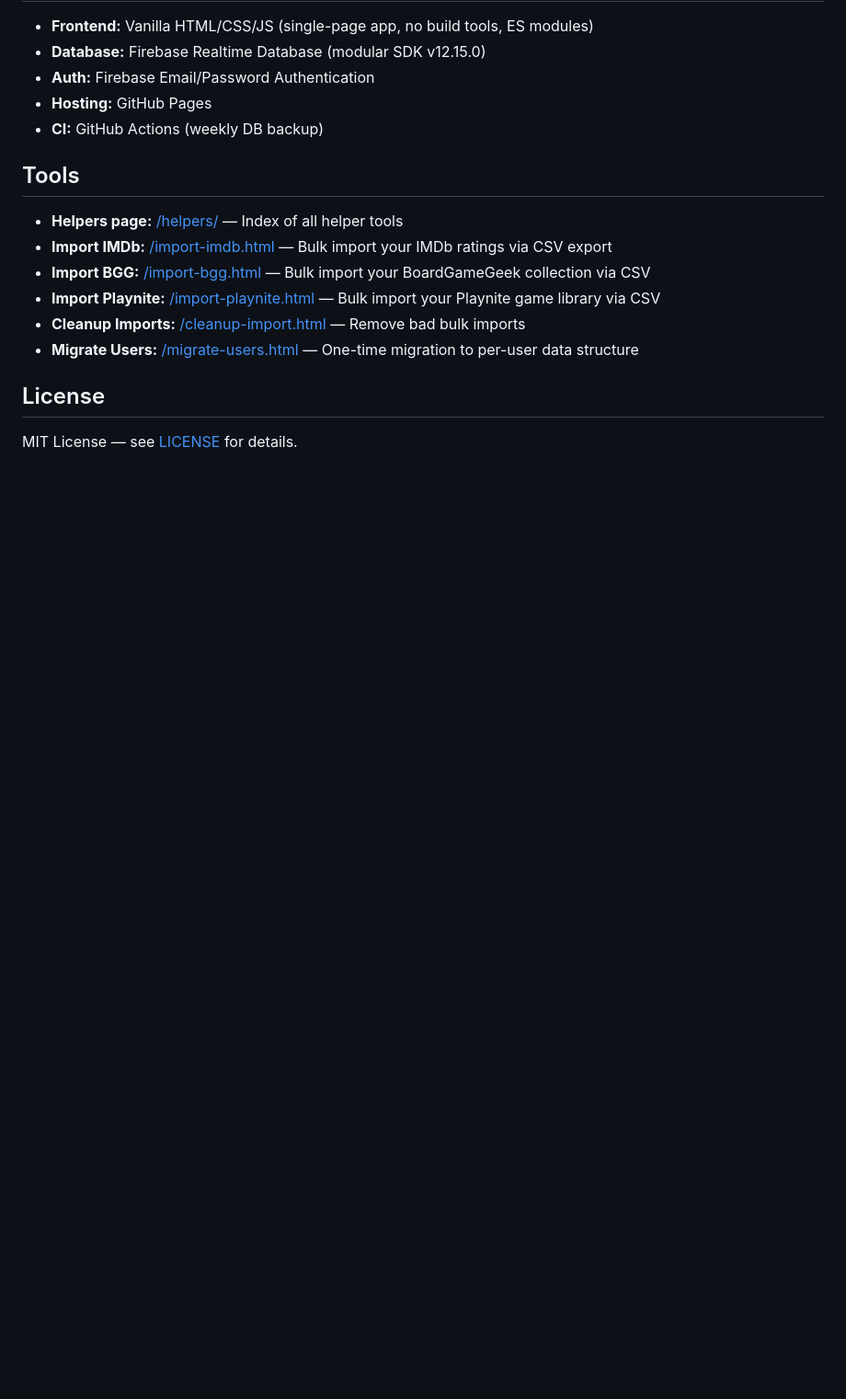
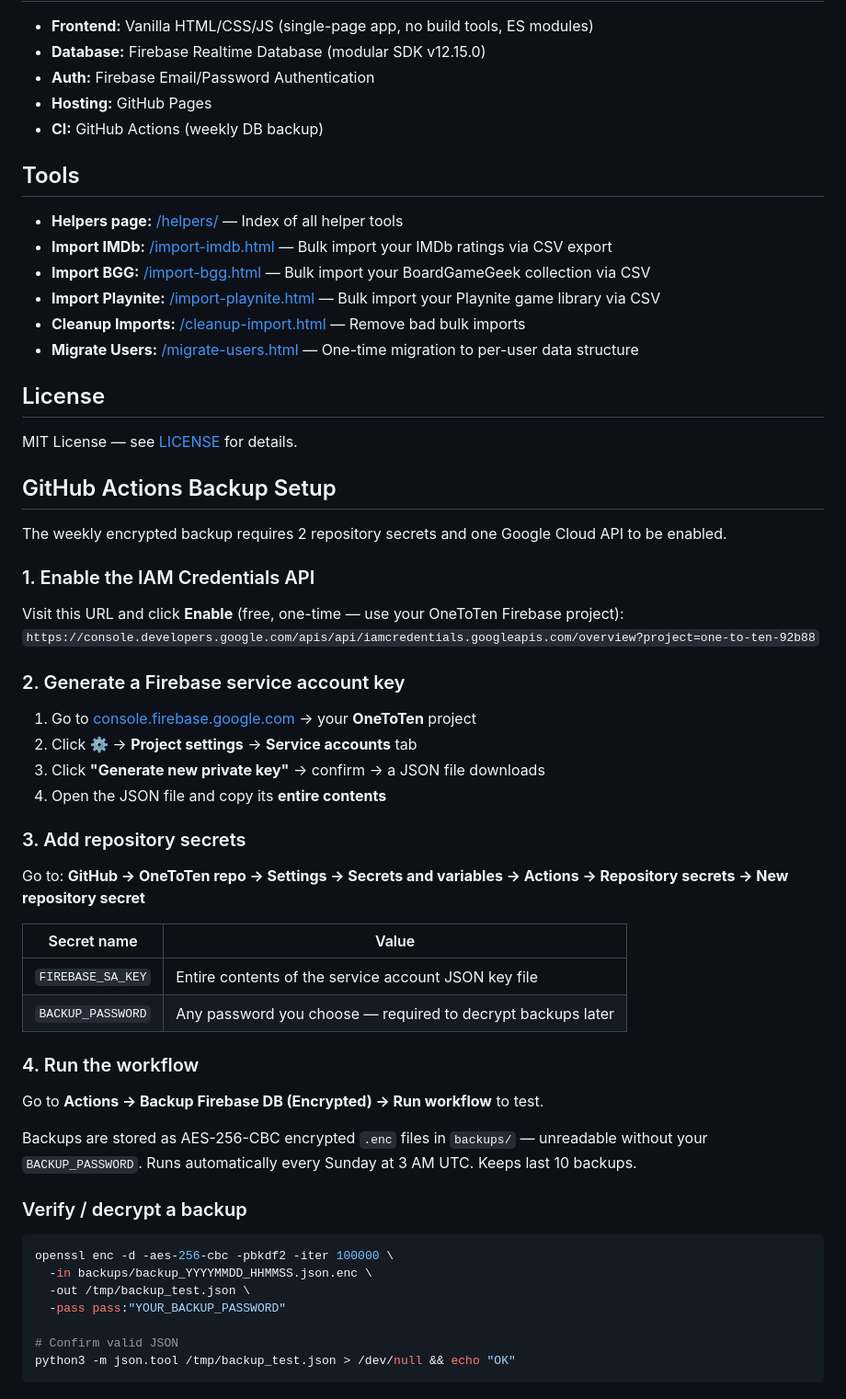
Before and after one commit to domrany64/OneToTen, a Markdown page: README.md, the part around the change. Shown at 92% size. GitHub-like rendering; blank space fills up the shorter version.

Commit message:
Add backup setup instructions to README

````diff
--- a/README.md
+++ b/README.md
@@ -53,3 +53,41 @@ A personal media review website where you rate and review everything you play, r
 ## License
 
 MIT License — see [LICENSE](LICENSE) for details.
+
+## GitHub Actions Backup Setup
+
+The weekly encrypted backup requires 2 repository secrets and one Google Cloud API to be enabled.
+
+### 1. Enable the IAM Credentials API
+Visit this URL and click **Enable** (free, one-time — use your OneToTen Firebase project):
+`https://console.developers.google.com/apis/api/iamcredentials.googleapis.com/overview?project=one-to-ten-92b88`
+
+### 2. Generate a Firebase service account key
+1. Go to [console.firebase.google.com](https://console.firebase.google.com) → your **OneToTen** project
+2. Click ⚙️ → **Project settings** → **Service accounts** tab
+3. Click **"Generate new private key"** → confirm → a JSON file downloads
+4. Open the JSON file and copy its **entire contents**
+
+### 3. Add repository secrets
+Go to: **GitHub → OneToTen repo → Settings → Secrets and variables → Actions → Repository secrets → New repository secret**
+
+| Secret name | Value |
+|---|---|
+| `FIREBASE_SA_KEY` | Entire contents of the service account JSON key file |
+| `BACKUP_PASSWORD` | Any password you choose — required to decrypt backups later |
+
+### 4. Run the workflow
+Go to **Actions → Backup Firebase DB (Encrypted) → Run workflow** to test.
+
+Backups are stored as AES-256-CBC encrypted `.enc` files in `backups/` — unreadable without your `BACKUP_PASSWORD`. Runs automatically every Sunday at 3 AM UTC. Keeps last 10 backups.
+
+### Verify / decrypt a backup
+```bash
+openssl enc -d -aes-256-cbc -pbkdf2 -iter 100000 \
+  -in backups/backup_YYYYMMDD_HHMMSS.json.enc \
+  -out /tmp/backup_test.json \
+  -pass pass:"YOUR_BACKUP_PASSWORD"
+
+# Confirm valid JSON
+python3 -m json.tool /tmp/backup_test.json > /dev/null && echo "OK"
+```
````
